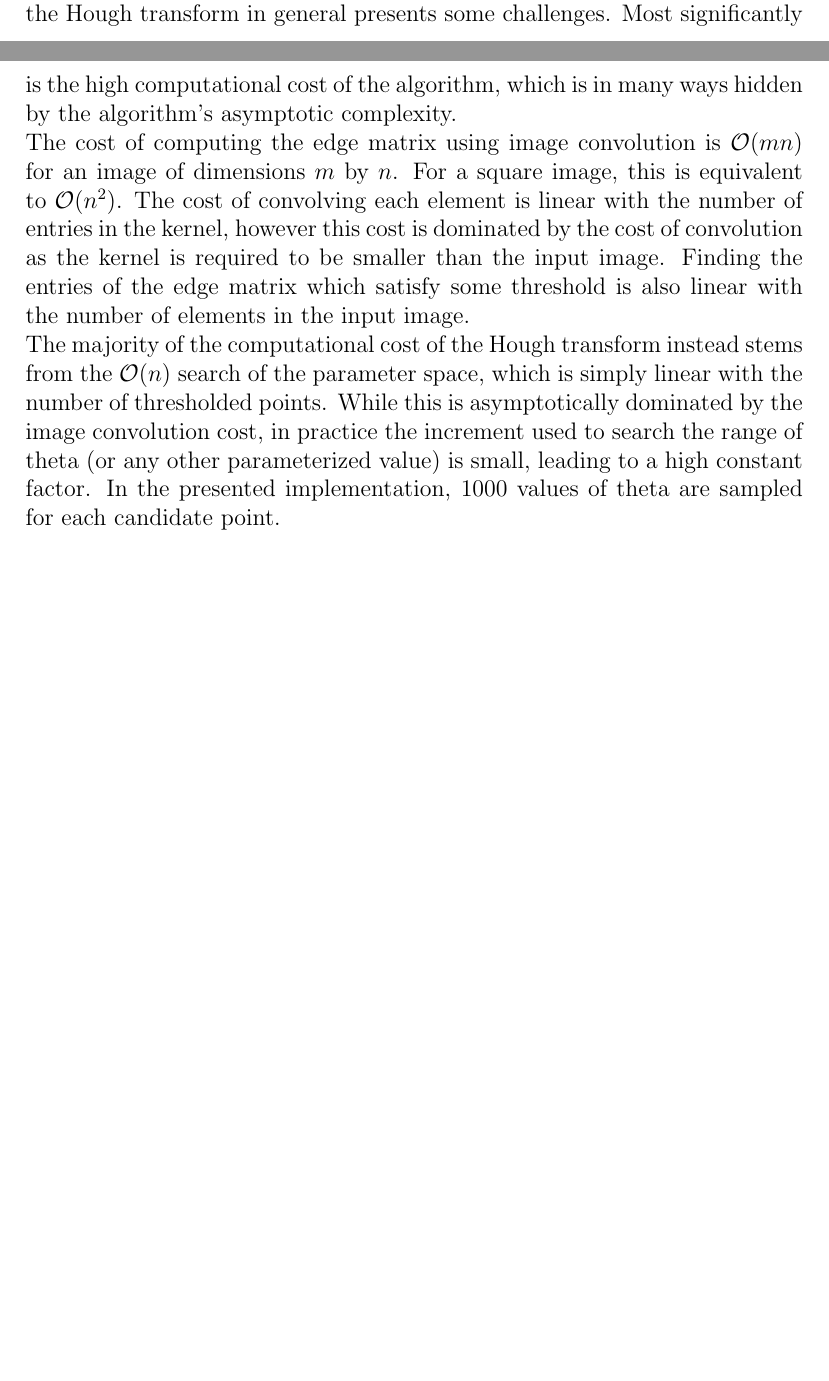
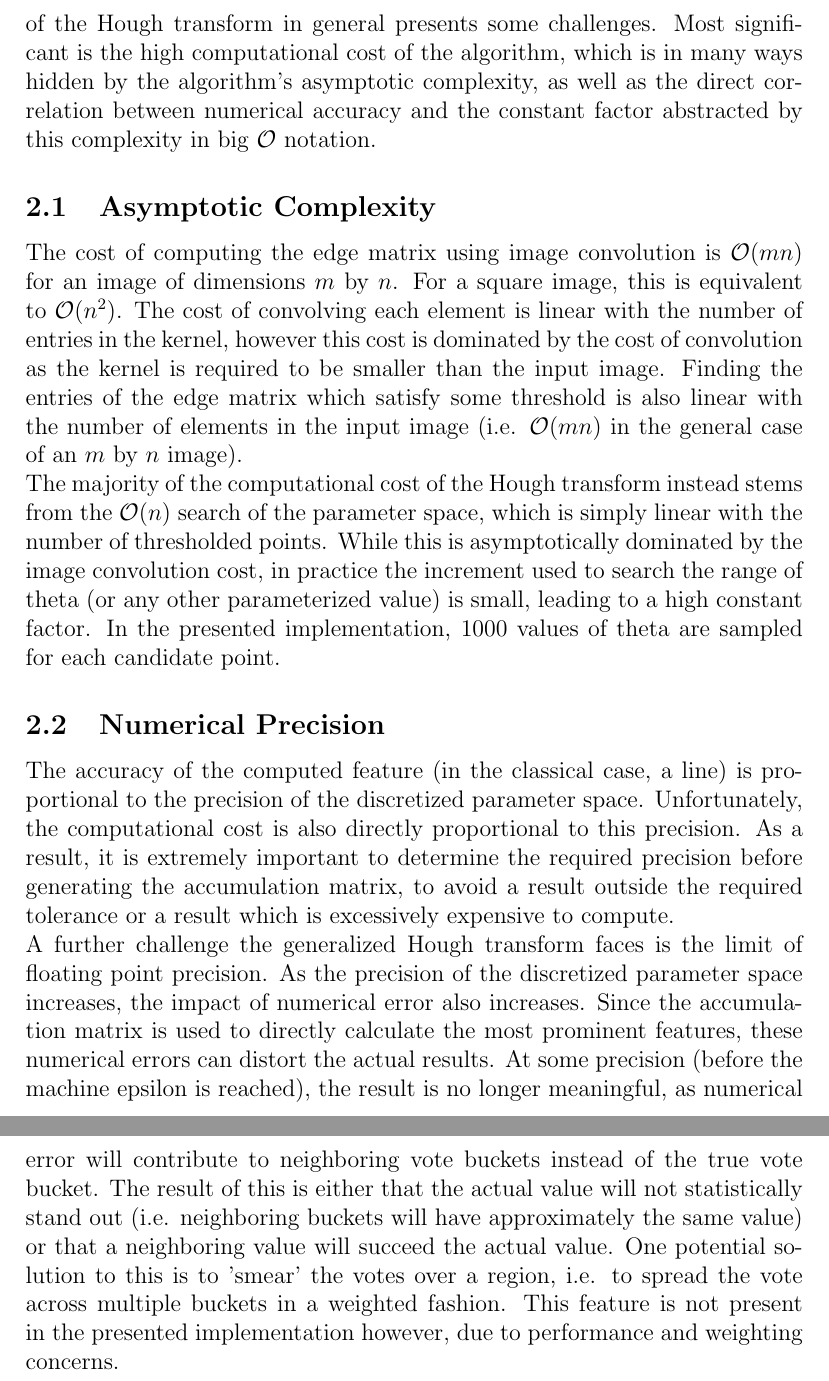
Before and after one commit to rtzoeller/hough-transform, a LaTeX document (HoughWriteup.tex): two parts of pages 2 and 3 of 3 before the commit and two parts of pages 3 and 4 of 4 after it, joined at a grey line, cut so that both start at the same text, the shorter picture padded with empty space. Compiled offline with pdfLaTeX.

Commit message:
Added a section on the numerical properties

```diff
--- a/HoughWriteup.tex
+++ b/HoughWriteup.tex
@@ -38,16 +38,20 @@ polar normal form allows the entire range of theta to be swept using some small
 \section{Challenges}
 While using a polar normal representation as the vote accumulation space is
 conceptually better than the using point-slope form, the implementation of
-the Hough transform in general presents some challenges. Most significantly is
+the Hough transform in general presents some challenges. Most significant is
 the high computational cost of the algorithm, which is in many ways hidden by
-the algorithm's asymptotic complexity.
-\\
+the algorithm's asymptotic complexity, as well as the direct correlation between
+numerical accuracy and the constant factor abstracted by this complexity in
+big $\mathcal{O}$ notation.
+
+\subsection{Asymptotic Complexity}
 The cost of computing the edge matrix using image convolution is $\mathcal{O}(mn)$ for
 an image of dimensions $m$ by $n$. For a square image, this is equivalent to $\mathcal{O}(n^{2})$.
 The cost of convolving each element is linear with the number of entries in the kernel, however
 this cost is dominated by the cost of convolution as the kernel is required to be smaller than
 the input image. Finding the entries of the edge matrix which satisfy some threshold is also linear with
-the number of elements in the input image.
+the number of elements in the input image (i.e. $\mathcal{O}(mn)$ in the general case of an $m$
+by $n$ image).
 \\
 The majority of the computational cost of the Hough transform instead stems from the
 $\mathcal{O}(n)$ search of the parameter space, which is simply linear with the number of
@@ -56,4 +60,23 @@ in practice the increment used to search the range of theta (or any other parame
 is small, leading to a high constant factor. In the presented implementation, 1000 values of
 theta are sampled for each candidate point.
 
+\subsection{Numerical Precision}
+The accuracy of the computed feature (in the classical case, a line) is proportional to the
+precision of the discretized parameter space. Unfortunately, the computational cost is also
+directly proportional to this precision. As a result, it is extremely important to determine
+the required precision before generating the accumulation matrix, to avoid a result outside
+the required tolerance or a result which is excessively expensive to compute.
+\\
+A further challenge the generalized Hough transform faces is the limit of floating point
+precision. As the precision of the discretized parameter space increases, the impact of
+numerical error also increases. Since the accumulation matrix is used to directly calculate
+the most prominent features, these numerical errors can distort the actual results. At some
+precision (before the machine epsilon is reached), the result is no longer meaningful, as
+numerical error will contribute to neighboring vote buckets instead of the true vote bucket.
+The result of this is either that the actual value will not statistically stand out
+(i.e. neighboring buckets will have approximately the same value) or that a neighboring value
+will succeed the actual value. One potential solution to this is to 'smear' the votes over a
+region, i.e. to spread the vote across multiple buckets in a weighted fashion. This feature
+is not present in the presented implementation however, due to performance and weighting concerns.
+
 \end{document}
```
